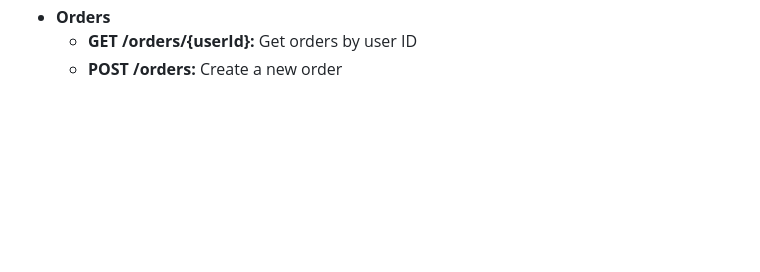
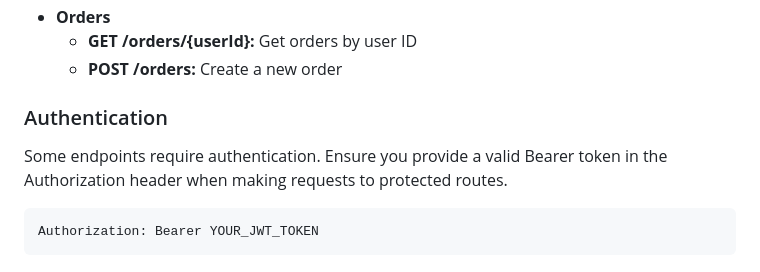
Before and after one commit to Viktoriia-code/Book-Garden-BE, a Markdown page: README.md, the part around the change. GitHub-like rendering; blank space fills up the shorter version.

````diff
--- a/README.md
+++ b/README.md
@@ -119,3 +119,9 @@ You can view the API documentation in two ways:
 - **Orders**
     - **GET /orders/{userId}:** Get orders by user ID
     - **POST /orders:** Create a new order
+
+### Authentication
+Some endpoints require authentication. Ensure you provide a valid Bearer token in the Authorization header when making requests to protected routes.
+```
+Authorization: Bearer YOUR_JWT_TOKEN
+```
````
